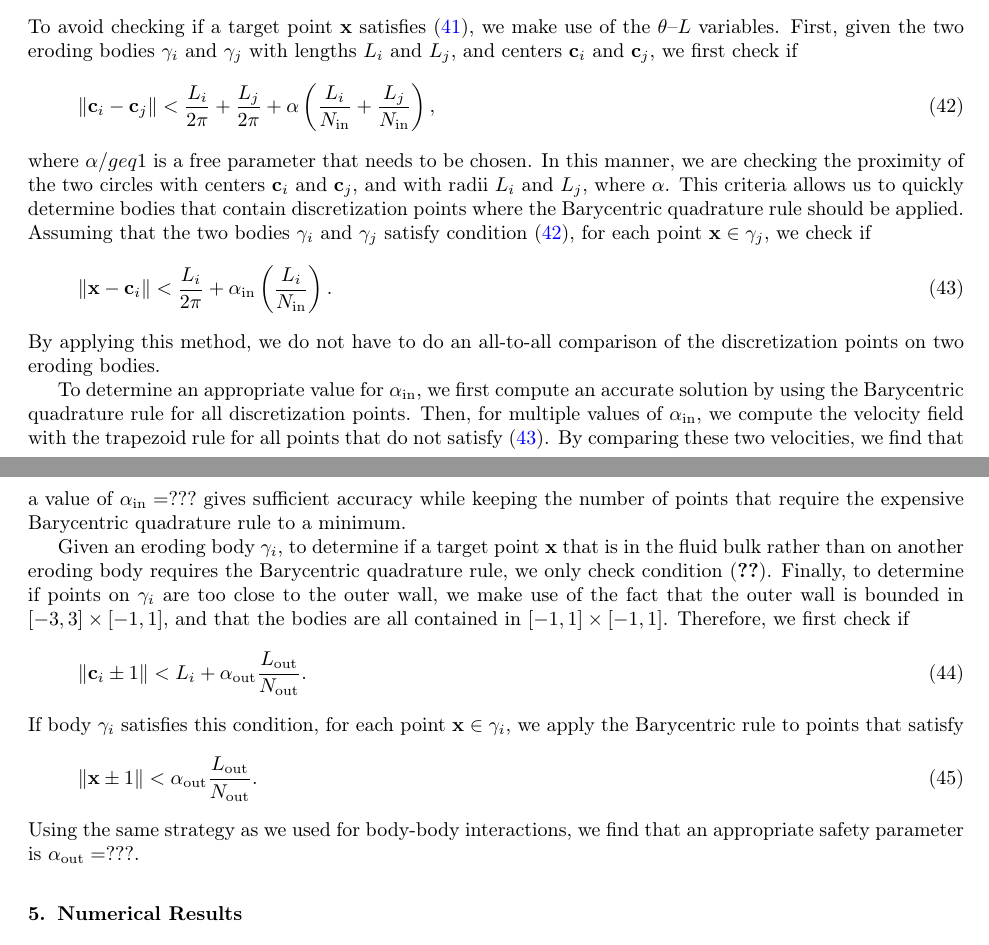
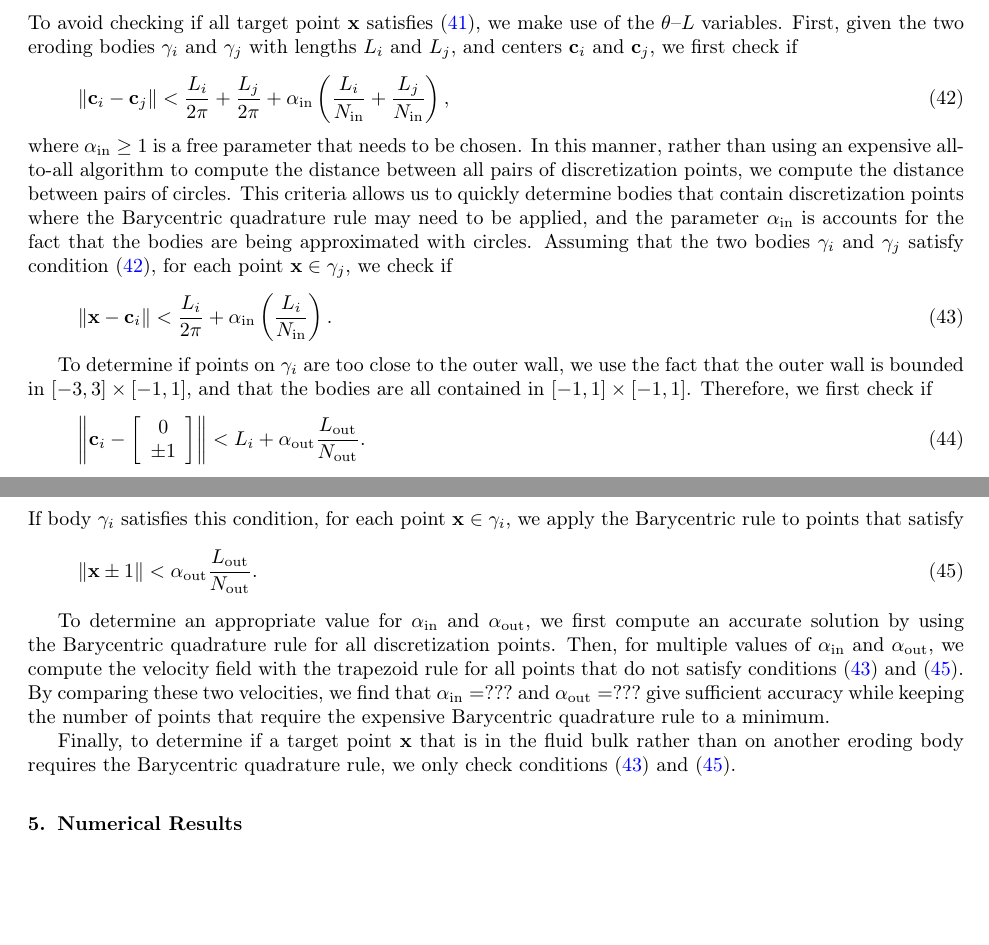
Before and after one commit to quaife/erosion, a LaTeX paper (docs/transport/erosion_transport.tex): two parts of pages 7 and 8 of 17, joined at a grey line, cut so that both start at the same text, the shorter picture padded with empty space. Compiled offline with pdfLaTeX.

Commit message:
worked on section 4.3

```diff
--- a/docs/transport/erosion_transport.tex
+++ b/docs/transport/erosion_transport.tex
@@ -540,7 +541,7 @@ thumb, the trapezoid rule due to $\gamma_k$ is accurate if
   d(\xx,\gamma_k) = \inf_{\yy \in \gamma_k} \|\xx - \yy\| >
     5 \frac{L_k}{N_\iin}.
 \end{align}
-To avoid checking if a target point $\xx$
+To avoid checking if all target point $\xx$
 satisfies~\eqref{eqn:TrapCutoff}, we make use of the {\thL} variables.
 First, given the two eroding bodies $\gamma_i$ and $\gamma_j$ with
 lengths $L_i$ and $L_j$, and centers $\cc_i$ and $\cc_j$, we first check
@@ -548,51 +549,59 @@ if
 \begin{align}
   \label{eqn:BodyCutoff}
   \|\cc_i - \cc_j\| < \frac{L_i}{2\pi} + \frac{L_j}{2\pi} +
-    \alpha \left(\frac{L_i}{N_\iin} + \frac{L_j}{N_\iin} \right),
+    \alpha_\iin \left(\frac{L_i}{N_\iin} + \frac{L_j}{N_\iin} \right),
 \end{align}
-where $\alpha /geq 1$ is a free parameter that needs to be chosen.
-In this manner, we are checking the proximity of the two circles with
-centers $\cc_i$ and $\cc_j$, and with radii $L_i$ and $L_j$, where
-$\alpha$.  This criteria allows us to quickly determine bodies that
-contain discretization points where the Barycentric quadrature rule
-should be applied.  Assuming that the two bodies $\gamma_i$ and
+where $\alpha_\iin \geq 1$ is a free parameter that needs to be chosen.
+In this manner, rather than using an expensive all-to-all algorithm to
+compute the distance between all pairs of discretization points, we
+compute the distance between pairs of circles.  This criteria allows us
+to quickly determine bodies that contain discretization points where the
+Barycentric quadrature rule may need to be applied, and the parameter
+$\alpha_\iin$ is accounts for the fact that the bodies are being
+approximated with circles.  Assuming that the two bodies $\gamma_i$ and
 $\gamma_j$ satisfy condition~\eqref{eqn:BodyCutoff}, for each point $\xx
 \in \gamma_j$, we check if
 \begin{align}
-  \label{eqn:PointsCutoff}
+  \label{eqn:PointsBodyCutoff}
   \|\xx - \cc_i\| < \frac{L_i}{2\pi} + \alpha_\iin
     \left(\frac{L_i}{N_\iin} \right).
 \end{align}
-By applying this method, we do not have to do an all-to-all comparison
-of the discretization points on two eroding bodies.
 
-To determine an appropriate value for $\alpha_\iin$, we first compute an
-accurate solution by using the Barycentric quadrature rule for all
-discretization points.  Then, for multiple values of $\alpha_\iin$, we
-compute the velocity field with the trapezoid rule for all points that
-do not satisfy~\eqref{eqn:PointsCutoff}.  By comparing these two
-velocities, we find that a value of $\alpha_\iin = ???$ gives sufficient
-accuracy while keeping the number of points that require the expensive
-Barycentric quadrature rule to a minimum.
-
-Given an eroding body $\gamma_i$, to determine if a target point $\xx$
-that is in the fluid bulk rather than on another eroding body requires
-the Barycentric quadrature rule, we only check
-condition~\eqref{eqn:PointCutoff}.  Finally, to determine if points on
-$\gamma_i$ are too close to the outer wall, we make use of the fact that
-the outer wall is bounded in $[-3,3] \times [-1,1]$, and that the bodies
-are all contained in $[-1,1] \times [-1,1]$.  Therefore, we first check
-if
+To determine if points on $\gamma_i$ are too close to the outer wall, we
+use the fact that the outer wall is bounded in $[-3,3] \times [-1,1]$,
+and that the bodies are all contained in $[-1,1] \times [-1,1]$.
+Therefore, we first check if
 \begin{align}
-  \|\cc_i \pm 1\| < L_i + \alpha_\out \frac{L_\out}{N_\out}.
+  \left\|\cc_i - \left[
+    \begin{array}{c}
+      0 \\ \pm 1
+    \end{array}
+    \right]
+  \right\| < L_i + \alpha_\out \frac{L_\out}{N_\out}.
 \end{align}
 If body $\gamma_i$ satisfies this condition, for each point $\xx \in
 \gamma_i$, we apply the Barycentric rule to points that satisfy
 \begin{align}
+  \label{eqn:PointsWallCutoff}
   \|\xx \pm 1\| < \alpha_\out \frac{L_\out}{N_\out}.
 \end{align}
-Using the same strategy as we used for body-body interactions, we find
-that an appropriate safety parameter is $\alpha_\out = ???$.
+
+To determine an appropriate value for $\alpha_\iin$ and $\alpha_\out$,
+we first compute an accurate solution by using the Barycentric
+quadrature rule for all discretization points.  Then, for multiple
+values of $\alpha_\iin$ and $\alpha_\out$, we compute the velocity field
+with the trapezoid rule for all points that do not satisfy
+conditions~\eqref{eqn:PointsBodyCutoff}
+and~\eqref{eqn:PointsWallCutoff}.  By comparing these two velocities, we
+find that $\alpha_\iin = ???$ and $\alpha_\out = ???$ give sufficient
+accuracy while keeping the number of points that require the expensive
+Barycentric quadrature rule to a minimum.
+
+Finally, to determine if a target point $\xx$ that is in the fluid bulk
+rather than on another eroding body requires the Barycentric quadrature
+rule, we only check conditions~\eqref{eqn:PointsBodyCutoff}
+and~\eqref{eqn:PointsWallCutoff}.
+
 
 
 
```
Also changed, not shown: docs/transport/erosion_transport.tex (1 more changed lines).
